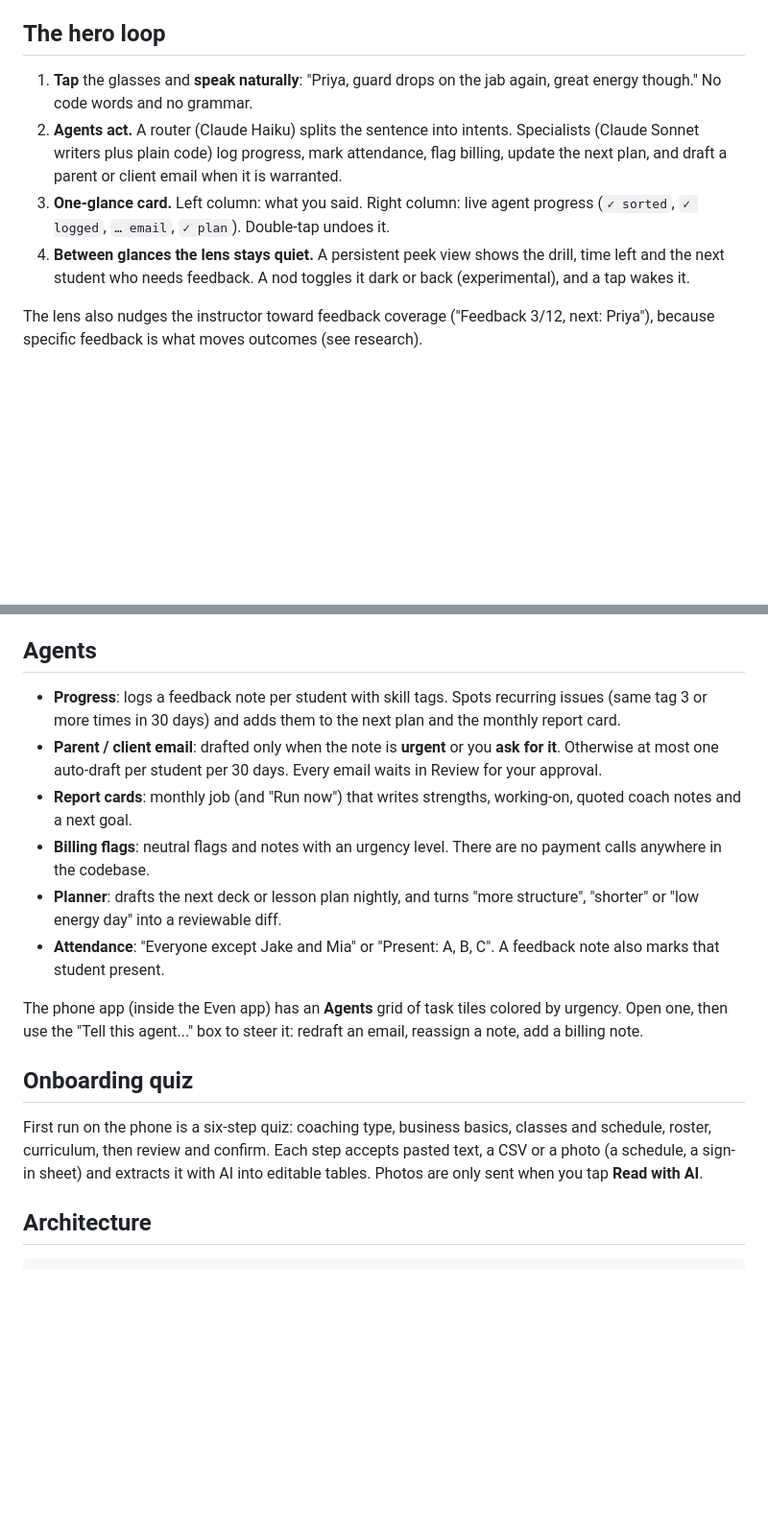
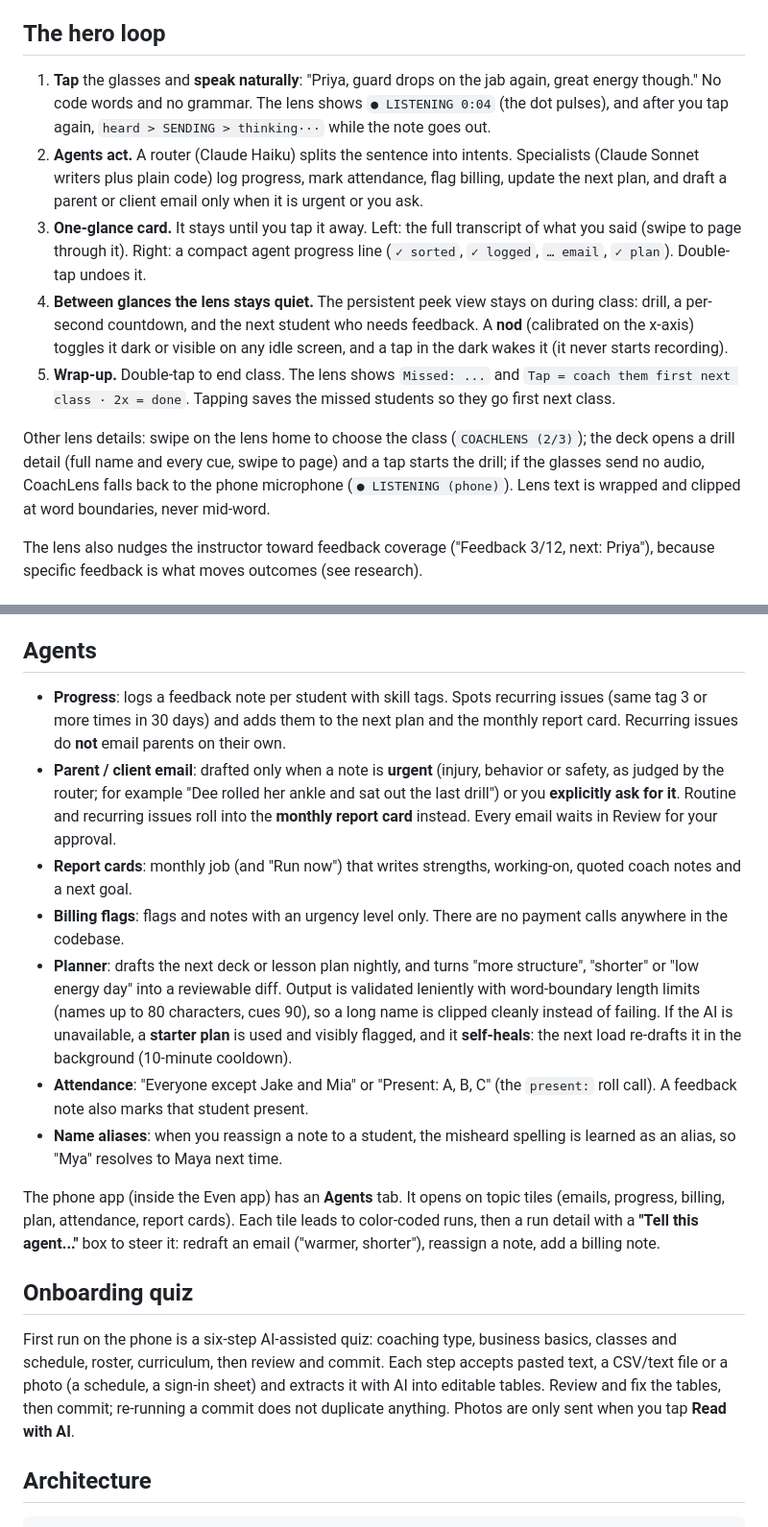
Before and after one commit to galenjauss/coachlens, a Markdown page: README.md, 2 parts joined by grey strips. Shown at 96% size. Drawn GitHub-style; blank space fills up the shorter version.

Commit message:
docs: README, Devpost and demo script match final behavior
Co-Authored-By: Claude Opus 5.5 <noreply@anthropic.com>

```diff
--- a/README.md
+++ b/README.md
@@ -6,10 +6,13 @@ CoachLens is for the solo instructor in the middle of a class: martial arts, per
 
 ## The hero loop
 
-1. **Tap** the glasses and **speak naturally**: "Priya, guard drops on the jab again, great energy though." No code words and no grammar.
-2. **Agents act.** A router (Claude Haiku) splits the sentence into intents. Specialists (Claude Sonnet writers plus plain code) log progress, mark attendance, flag billing, update the next plan, and draft a parent or client email when it is warranted.
-3. **One-glance card.** Left column: what you said. Right column: live agent progress (`✓ sorted`, `✓ logged`, `… email`, `✓ plan`). Double-tap undoes it.
-4. **Between glances the lens stays quiet.** A persistent peek view shows the drill, time left and the next student who needs feedback. A nod toggles it dark or back (experimental), and a tap wakes it.
+1. **Tap** the glasses and **speak naturally**: "Priya, guard drops on the jab again, great energy though." No code words and no grammar. The lens shows `● LISTENING 0:04` (the dot pulses), and after you tap again, `heard > SENDING > thinking···` while the note goes out.
+2. **Agents act.** A router (Claude Haiku) splits the sentence into intents. Specialists (Claude Sonnet writers plus plain code) log progress, mark attendance, flag billing, update the next plan, and draft a parent or client email only when it is urgent or you ask.
+3. **One-glance card.** It stays until you tap it away. Left: the full transcript of what you said (swipe to page through it). Right: a compact agent progress line (`✓ sorted`, `✓ logged`, `… email`, `✓ plan`). Double-tap undoes it.
+4. **Between glances the lens stays quiet.** The persistent peek view stays on during class: drill, a per-second countdown, and the next student who needs feedback. A **nod** (calibrated on the x-axis) toggles it dark or visible on any idle screen, and a tap in the dark wakes it (it never starts recording).
+5. **Wrap-up.** Double-tap to end class. The lens shows `Missed: ...` and `Tap = coach them first next class · 2x = done`. Tapping saves the missed students so they go first next class.
+
+Other lens details: swipe on the lens home to choose the class (`COACHLENS (2/3)`); the deck opens a drill detail (full name and every cue, swipe to page) and a tap starts the drill; if the glasses send no audio, CoachLens falls back to the phone microphone (`● LISTENING (phone)`). Lens text is wrapped and clipped at word boundaries, never mid-word.
 
 The lens also nudges the instructor toward feedback coverage ("Feedback 3/12, next: Priya"), because specific feedback is what moves outcomes (see research).
 
@@ -27,18 +30,19 @@ Personal-training output never contains medical, injury or nutrition advice. Tut
 
 ## Agents
 
-- **Progress**: logs a feedback note per student with skill tags. Spots recurring issues (same tag 3 or more times in 30 days) and adds them to the next plan and the monthly report card.
-- **Parent / client email**: drafted only when the note is **urgent** or you **ask for it**. Otherwise at most one auto-draft per student per 30 days. Every email waits in Review for your approval.
+- **Progress**: logs a feedback note per student with skill tags. Spots recurring issues (same tag 3 or more times in 30 days) and adds them to the next plan and the monthly report card. Recurring issues do **not** email parents on their own.
+- **Parent / client email**: drafted only when a note is **urgent** (injury, behavior or safety, as judged by the router; for example "Dee rolled her ankle and sat out the last drill") or you **explicitly ask for it**. Routine and recurring issues roll into the **monthly report card** instead. Every email waits in Review for your approval.
 - **Report cards**: monthly job (and "Run now") that writes strengths, working-on, quoted coach notes and a next goal.
-- **Billing flags**: neutral flags and notes with an urgency level. There are no payment calls anywhere in the codebase.
-- **Planner**: drafts the next deck or lesson plan nightly, and turns "more structure", "shorter" or "low energy day" into a reviewable diff.
-- **Attendance**: "Everyone except Jake and Mia" or "Present: A, B, C". A feedback note also marks that student present.
+- **Billing flags**: flags and notes with an urgency level only. There are no payment calls anywhere in the codebase.
+- **Planner**: drafts the next deck or lesson plan nightly, and turns "more structure", "shorter" or "low energy day" into a reviewable diff. Output is validated leniently with word-boundary length limits (names up to 80 characters, cues 90), so a long name is clipped cleanly instead of failing. If the AI is unavailable, a **starter plan** is used and visibly flagged, and it **self-heals**: the next load re-drafts it in the background (10-minute cooldown).
+- **Attendance**: "Everyone except Jake and Mia" or "Present: A, B, C" (the `present:` roll call). A feedback note also marks that student present.
+- **Name aliases**: when you reassign a note to a student, the misheard spelling is learned as an alias, so "Mya" resolves to Maya next time.
 
-The phone app (inside the Even app) has an **Agents** grid of task tiles colored by urgency. Open one, then use the "Tell this agent..." box to steer it: redraft an email, reassign a note, add a billing note.
+The phone app (inside the Even app) has an **Agents** tab. It opens on topic tiles (emails, progress, billing, plan, attendance, report cards). Each tile leads to color-coded runs, then a run detail with a **"Tell this agent..."** box to steer it: redraft an email ("warmer, shorter"), reassign a note, add a billing note.
 
 ## Onboarding quiz
 
-First run on the phone is a six-step quiz: coaching type, business basics, classes and schedule, roster, curriculum, then review and confirm. Each step accepts pasted text, a CSV or a photo (a schedule, a sign-in sheet) and extracts it with AI into editable tables. Photos are only sent when you tap **Read with AI**.
+First run on the phone is a six-step AI-assisted quiz: coaching type, business basics, classes and schedule, roster, curriculum, then review and commit. Each step accepts pasted text, a CSV/text file or a photo (a schedule, a sign-in sheet) and extracts it with AI into editable tables. Review and fix the tables, then commit; re-running a commit does not duplicate anything. Photos are only sent when you tap **Read with AI**.
 
 ## Architecture
 
```
Also changed, not shown: other parts of README.md (+2 -2 lines), docs/demo-script.md (+12 -12 lines), docs/devpost.md (+9 -8 lines).
